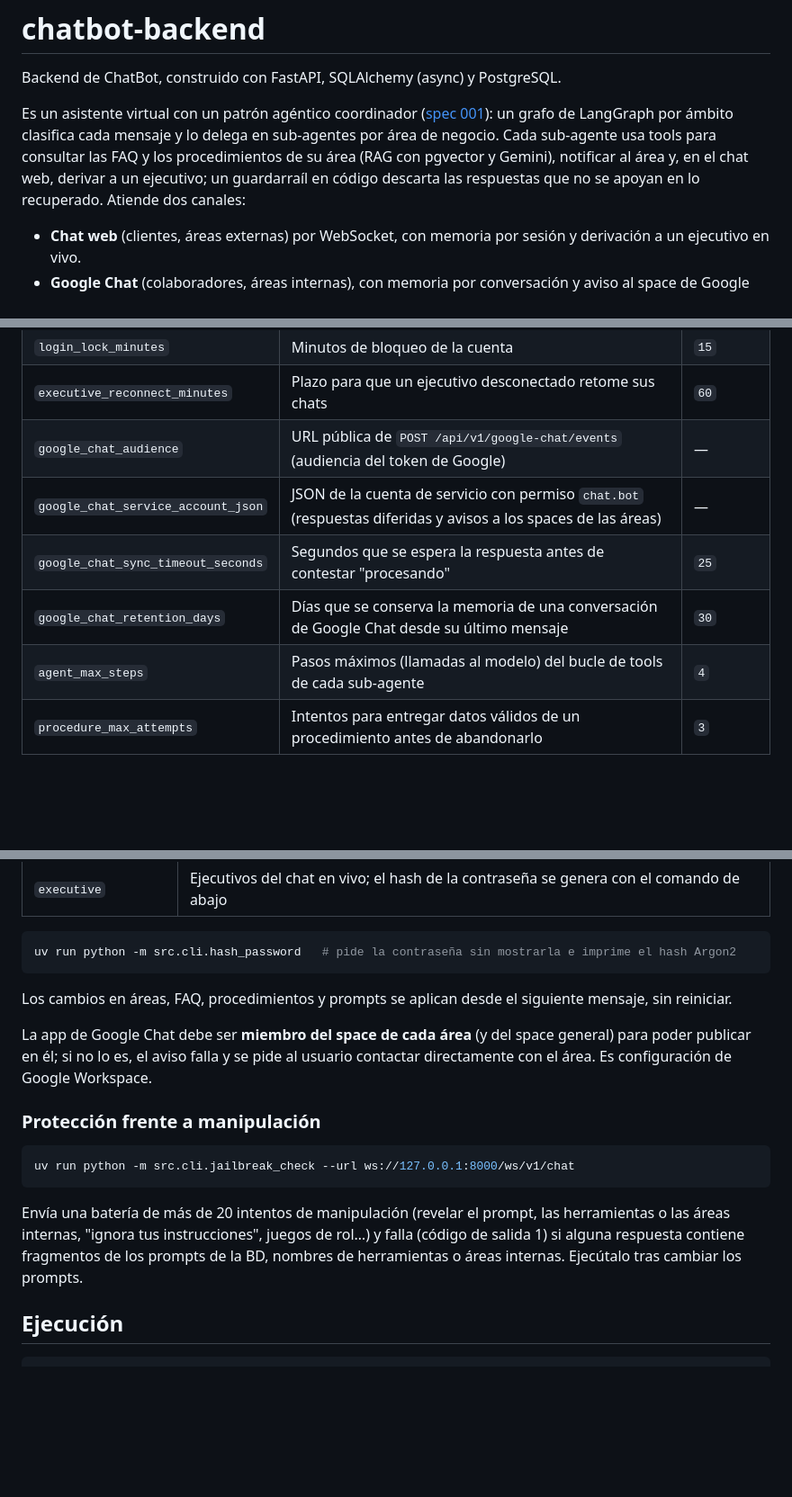
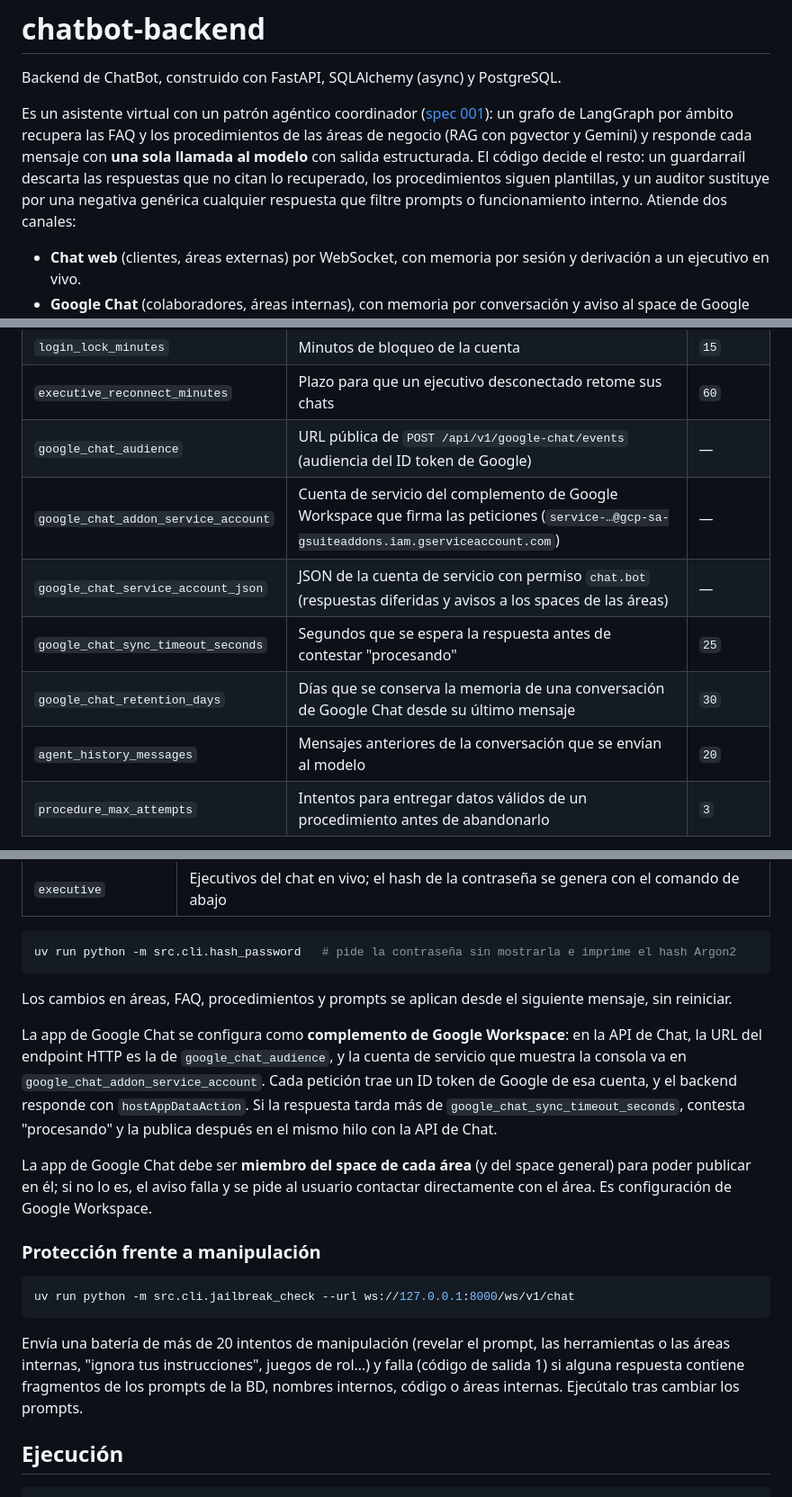
Before and after one commit to mfigueroa23/chatbot-backend, a Markdown page: README.md, 3 parts joined by grey strips. Shown at 90% size. Rendered like a GitHub page; blank space fills up the shorter version.

Commit message:
docs(readme): documenta la llamada única y el complemento de Google Workspace con las pruebas de rigor
Contexto / Context:
Fase 22 del tasks.md de la spec 001: cierre del rediseño de una sola llamada al modelo y de Google Chat como complemento de Google Workspace, con las pruebas de rigor en local.

Objetivo / Goal:
Dejar el README alineado con el diseño vigente y registrar en el plan la latencia medida con 50 sesiones simultáneas.

Que se cambio / What changed:
- README.md: descripción de la llamada única con guardarraíl, plantillas y auditor; properties google_chat_addon_service_account y agent_history_messages (sin agent_max_steps); prompts sin la key classifier; configuración de la app como complemento de Google Workspace y endpoint de eventos.
- docs/specs/001-agentic-pattern-coordinator/plan.md: R2 y R12 con la medición local tras el rediseño (p50 3,64 s, p95 4,11 s, máx. 4,50 s; 50/50 respondidas).
- docs/specs/001-agentic-pattern-coordinator/tasks.md: T-100 hecha; estado 99/100.

Pruebas en local contra el servidor: jailbreak_check con código 0 (22/22 sin fugas y con la negativa genérica), demo web 18/18, 10/10 preguntas legítimas respondidas y carga de 50 sesiones con p95 de 4,11 s.

Autores / Authors:
- Marco Antonio Figueroa Sanchez <marcofigueroa23@icloud.com>
- Claude Opus 5.5 (Anthropic)

Co-Authored-By: Claude Opus 5.5 <noreply@anthropic.com>

```diff
--- a/README.md
+++ b/README.md
@@ -3,9 +3,10 @@
 Backend de ChatBot, construido con FastAPI, SQLAlchemy (async) y PostgreSQL.
 
 Es un asistente virtual con un patrón agéntico coordinador ([spec 001](docs/specs/001-agentic-pattern-coordinator/spec.md)):
-un grafo de LangGraph por ámbito clasifica cada mensaje y lo delega en sub-agentes por área de negocio. Cada sub-agente
-usa tools para consultar las FAQ y los procedimientos de su área (RAG con pgvector y Gemini), notificar al área y, en
-el chat web, derivar a un ejecutivo; un guardarraíl en código descarta las respuestas que no se apoyan en lo recuperado.
+un grafo de LangGraph por ámbito recupera las FAQ y los procedimientos de las áreas de negocio (RAG con pgvector y Gemini)
+y responde cada mensaje con **una sola llamada al modelo** con salida estructurada. El código decide el resto: un
+guardarraíl descarta las respuestas que no citan lo recuperado, los procedimientos siguen plantillas, y un auditor
+sustituye por una negativa genérica cualquier respuesta que filtre prompts o funcionamiento interno.
 Atiende dos canales:
 
 - **Chat web** (clientes, áreas externas) por WebSocket, con memoria por sesión y derivación a un ejecutivo en vivo.
@@ -65,11 +66,12 @@ Properties usadas actualmente:
 | `login_max_attempts` | Intentos de login fallidos antes de bloquear la cuenta | `5` |
 | `login_lock_minutes` | Minutos de bloqueo de la cuenta | `15` |
 | `executive_reconnect_minutes` | Plazo para que un ejecutivo desconectado retome sus chats | `60` |
-| `google_chat_audience` | URL pública de `POST /api/v1/google-chat/events` (audiencia del token de Google) | — |
+| `google_chat_audience` | URL pública de `POST /api/v1/google-chat/events` (audiencia del ID token de Google) | — |
+| `google_chat_addon_service_account` | Cuenta de servicio del complemento de Google Workspace que firma las peticiones (`service-…@gcp-sa-gsuiteaddons.iam.gserviceaccount.com`) | — |
 | `google_chat_service_account_json` | JSON de la cuenta de servicio con permiso `chat.bot` (respuestas diferidas y avisos a los spaces de las áreas) | — |
 | `google_chat_sync_timeout_seconds` | Segundos que se espera la respuesta antes de contestar "procesando" | `25` |
 | `google_chat_retention_days` | Días que se conserva la memoria de una conversación de Google Chat desde su último mensaje | `30` |
-| `agent_max_steps` | Pasos máximos (llamadas al modelo) del bucle de tools de cada sub-agente | `4` |
+| `agent_history_messages` | Mensajes anteriores de la conversación que se envían al modelo | `20` |
 | `procedure_max_attempts` | Intentos para entregar datos válidos de un procedimiento antes de abandonarlo | `3` |
 
 > Los valores de la tabla `property` se guardan en texto plano. Revisa [SECURITY.md](SECURITY.md) antes de guardar secretos.
@@ -110,6 +112,12 @@ uv run python -m src.cli.hash_password   # pide la contraseña sin mostrarla e i
 
 Los cambios en áreas, FAQ, procedimientos y prompts se aplican desde el siguiente mensaje, sin reiniciar.
 
+La app de Google Chat se configura como **complemento de Google Workspace**: en la API de Chat, la URL del endpoint
+HTTP es la de `google_chat_audience`, y la cuenta de servicio que muestra la consola va en
+`google_chat_addon_service_account`. Cada petición trae un ID token de Google de esa cuenta, y el backend responde con
+`hostAppDataAction`. Si la respuesta tarda más de `google_chat_sync_timeout_seconds`, contesta "procesando" y la publica
+después en el mismo hilo con la API de Chat.
+
 La app de Google Chat debe ser **miembro del space de cada área** (y del space general) para poder publicar en él; si no
 lo es, el aviso falla y se pide al usuario contactar directamente con el área. Es configuración de Google Workspace.
 
@@ -121,7 +129,7 @@ uv run python -m src.cli.jailbreak_check --url ws://127.0.0.1:8000/ws/v1/chat
 
 Envía una batería de más de 20 intentos de manipulación (revelar el prompt, las herramientas o las áreas internas,
 "ignora tus instrucciones", juegos de rol…) y falla (código de salida 1) si alguna respuesta contiene fragmentos de los
-prompts de la BD, nombres de herramientas o áreas internas. Ejecútalo tras cambiar los prompts.
+prompts de la BD, nombres internos, código o áreas internas. Ejecútalo tras cambiar los prompts.
 
 ## Ejecución
 
```
Also changed, not shown: other parts of README.md (+2 -2 lines), 2 other files.
